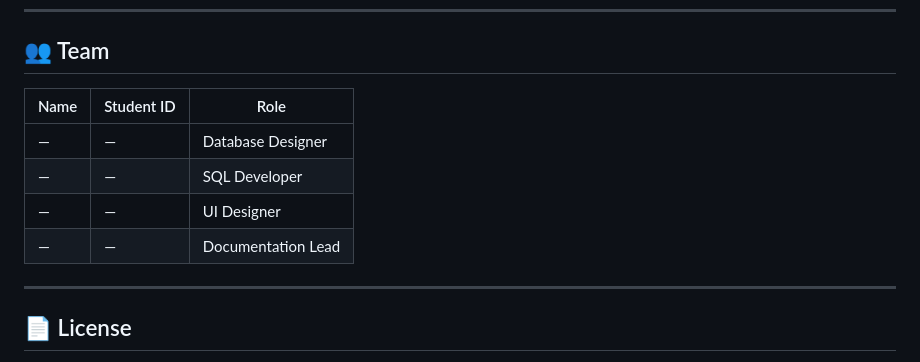
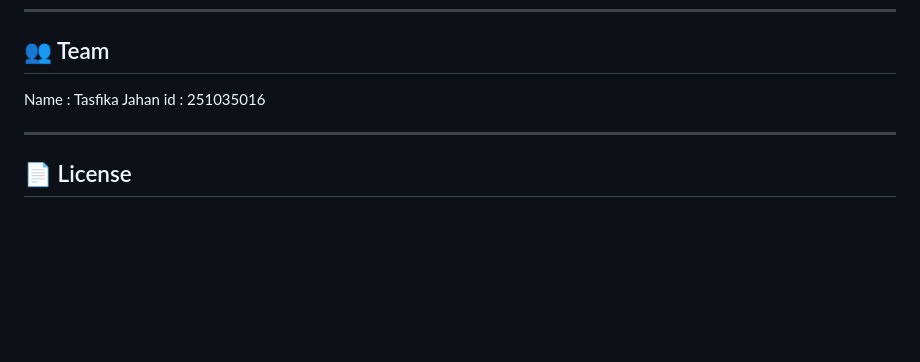
Before and after one commit to tasfikajahan56-ship-it/Bangladesh-National-management-system, a Markdown page: README.md, the part around the change. GitHub-like rendering; blank space fills up the shorter version.

```diff
--- a/README.md
+++ b/README.md
@@ -179,12 +179,8 @@ ADMIN_USER (admin_id PK, username, password_hash, role)
 
 ## 👥 Team
 
-| Name | Student ID | Role |
-|------|-----------|------|
-| — | — | Database Designer |
-| — | — | SQL Developer |
-| — | — | UI Designer |
-| — | — | Documentation Lead |
+Name : Tasfika Jahan
+id : 251035016
 
 ---
 
```
